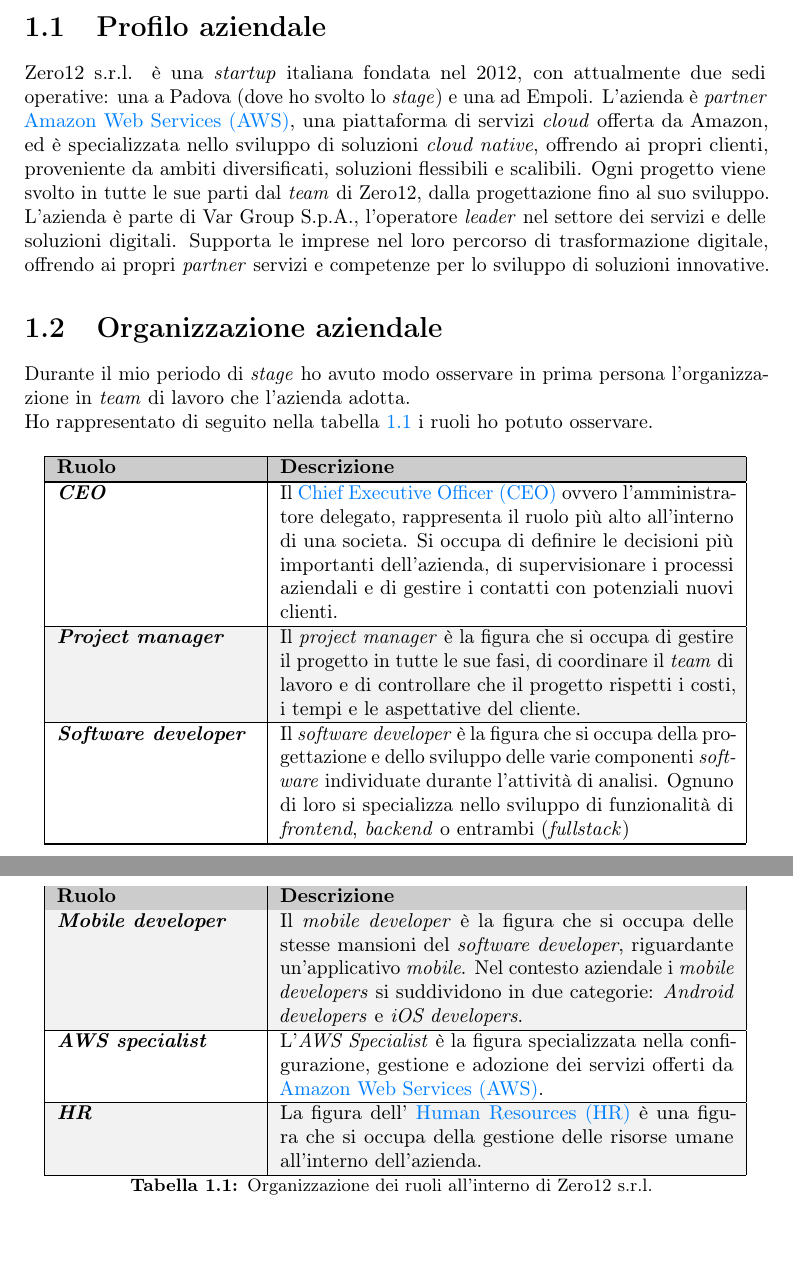
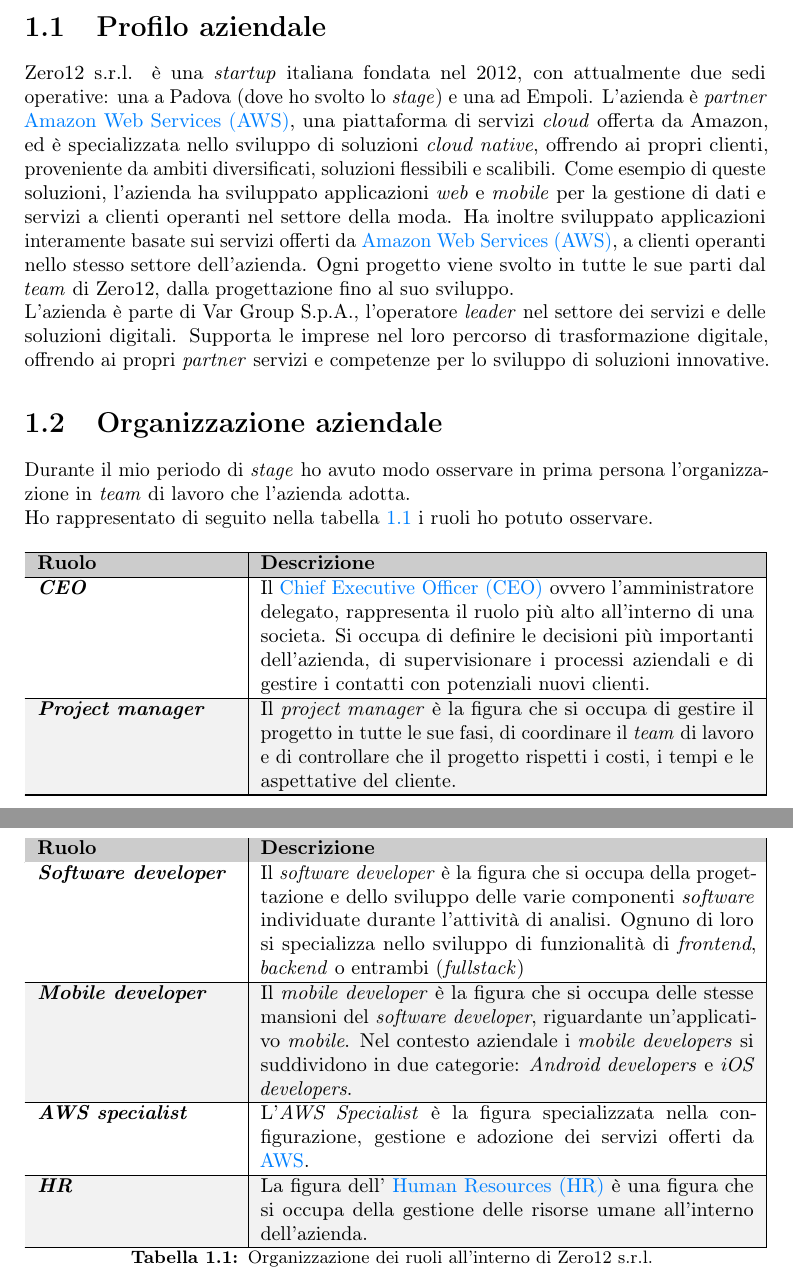
Before and after one commit to EndyXVIII/thesis-unipd, a LaTeX thesis (thesis.tex, which reads chapters/introduzione.tex): two parts of pages 10 and 11 of 37, joined at a grey line, cut so that both start at the same text, the shorter picture padded with empty space. Compiled offline with pdfLaTeX.

Commit message:
fix: inizio correzzioni professore

```diff
--- a/chapters/introduzione.tex
+++ b/chapters/introduzione.tex
@@ -9,11 +9,13 @@
 \section{Profilo aziendale}
 Zero12 s.r.l. è una \textit{startup} italiana fondata nel 2012, con attualmente due sedi operative: una a Padova (dove ho svolto lo \textit{stage}) e una ad Empoli.
 L'azienda è \textit{partner} \gls{awsg}, una piattaforma di servizi \textit{cloud} offerta da Amazon, ed è specializzata nello sviluppo di soluzioni \textit{cloud native}, offrendo ai propri clienti, proveniente da ambiti diversificati, soluzioni flessibili e scalibili.
-Ogni progetto viene svolto in tutte le sue parti dal \textit{team} di Zero12, dalla progettazione fino al suo sviluppo. L’azienda è parte di Var Group S.p.A., l'operatore \textit{leader} nel settore dei servizi e delle soluzioni digitali. Supporta le imprese nel loro percorso di trasformazione digitale, offrendo ai propri \textit{partner} servizi e competenze per lo sviluppo di soluzioni innovative.
+Come esempio di queste soluzioni, l'azienda ha sviluppato applicazioni \textit{web} e \textit{mobile} per la gestione di dati e servizi a clienti operanti nel settore della moda. Ha inoltre sviluppato applicazioni interamente basate sui servizi offerti da \gls{aws}, a clienti operanti nello stesso settore dell'azienda.
+Ogni progetto viene svolto in tutte le sue parti dal \textit{team} di Zero12, dalla progettazione fino al suo sviluppo. \\
+L’azienda è parte di Var Group S.p.A., l'operatore \textit{leader} nel settore dei servizi e delle soluzioni digitali. Supporta le imprese nel loro percorso di trasformazione digitale, offrendo ai propri \textit{partner} servizi e competenze per lo sviluppo di soluzioni innovative.
 \section{Organizzazione aziendale}
 Durante il mio periodo di \textit{stage} ho avuto modo osservare in prima persona l'organizzazione in \textit{team} di lavoro che l'azienda adotta.\\
 Ho rappresentato di seguito nella tabella \ref{tab:ruoli} i ruoli ho potuto osservare.
-\begin{longtable}{|p{3.5cm}|p{8cm}|}
+\begin{longtable}{|p{3.5cm}|p{8.7cm}|}
     \hline
     \rowcolor{tableheader}\textbf{Ruolo} & \textbf{Descrizione} \\
     \hline
```
Also changed, not shown: chapters/stage.tex (+1 -1 lines), chapters/introduzione.tex (2 more changed lines).
